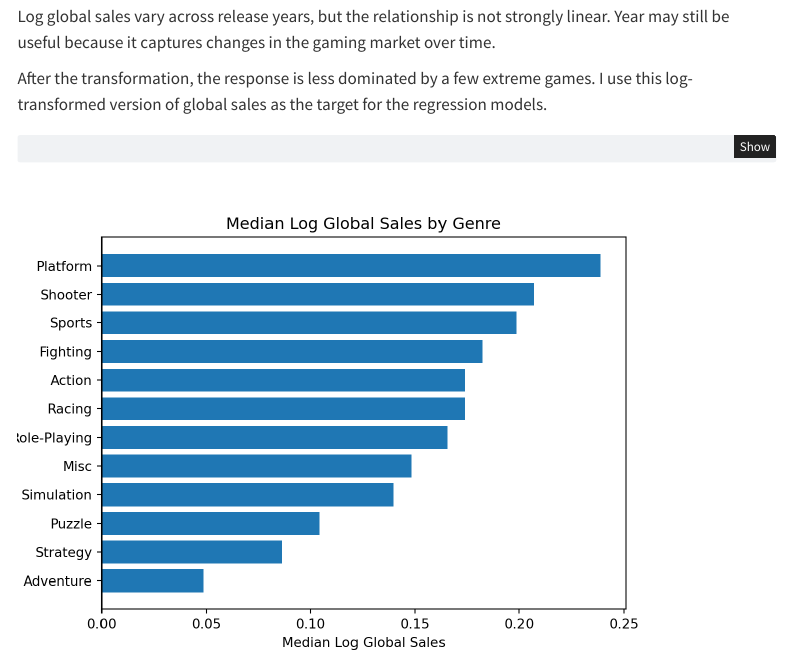
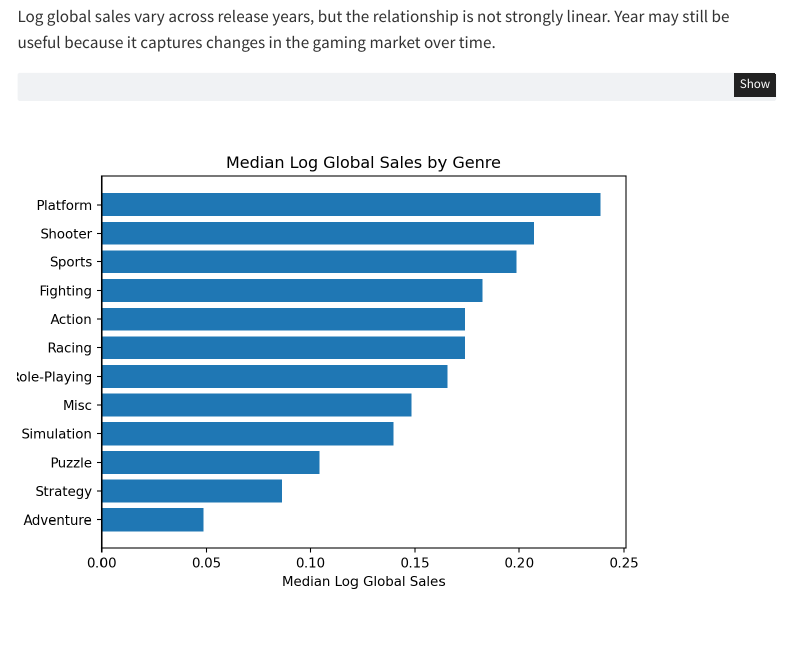
Before and after one commit to Chris5934/ChrisWebsite, a Quarto document (analysis.qmd): the page in a window 1100 px wide, from 5500 px down. Rendered offline with R 4.5, knitr and Pandoc in place of Quarto, with nearby package versions; menus at the side of the page are left out.

Commit message:
Language Fix

````diff
--- a/analysis.qmd
+++ b/analysis.qmd
@@ -177,8 +177,6 @@ plt.title("Log Global Sales vs. Year of Release")
 plt.show()
 ```
 Log global sales vary across release years, but the relationship is not strongly linear. Year may still be useful because it captures changes in the gaming market over time.
-
-After the transformation, the response is less dominated by a few extreme games. I use this log-transformed version of global sales as the target for the regression models.
 
 ```{python}
 genre_sales = games.groupby("Genre")["Log_Global_Sales"].median().sort_values()
````
Also changed, not shown: docs/search.json, 1 other file.
